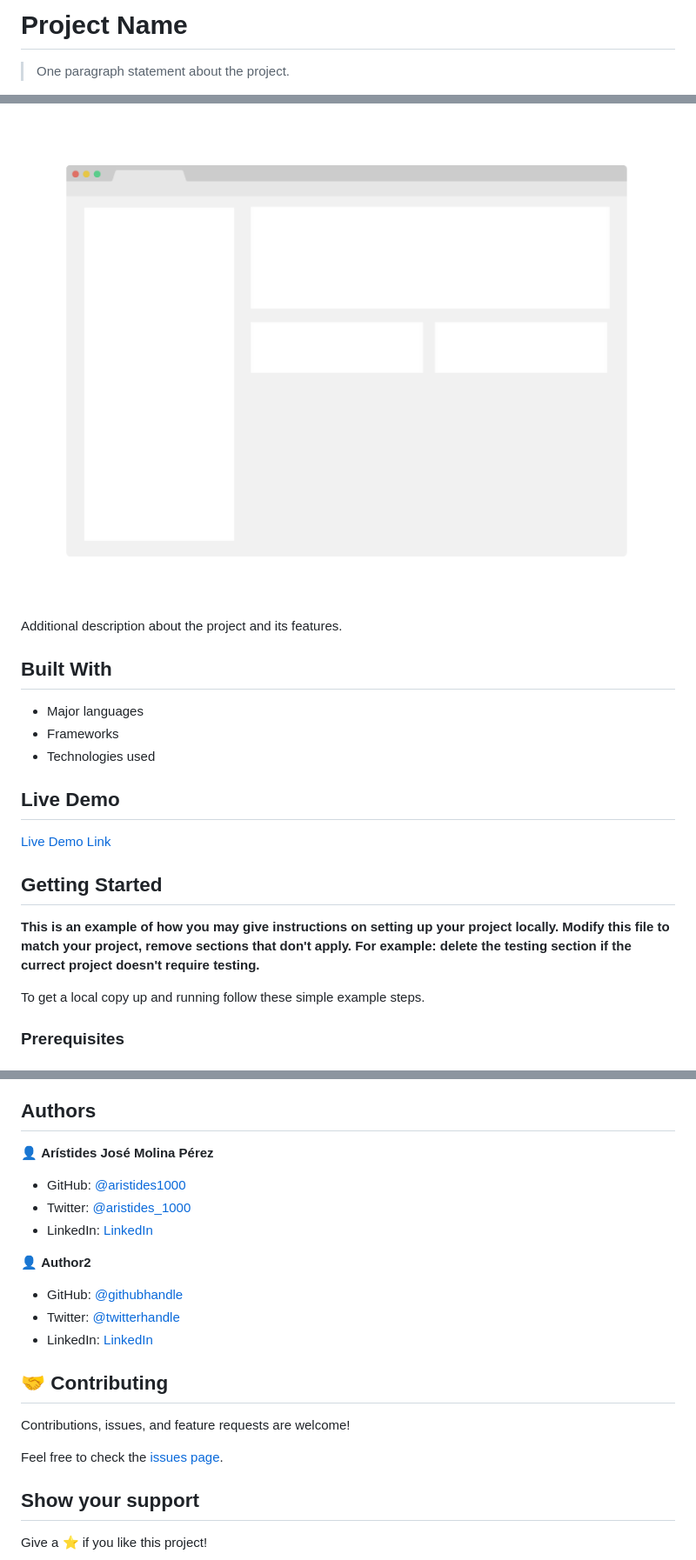
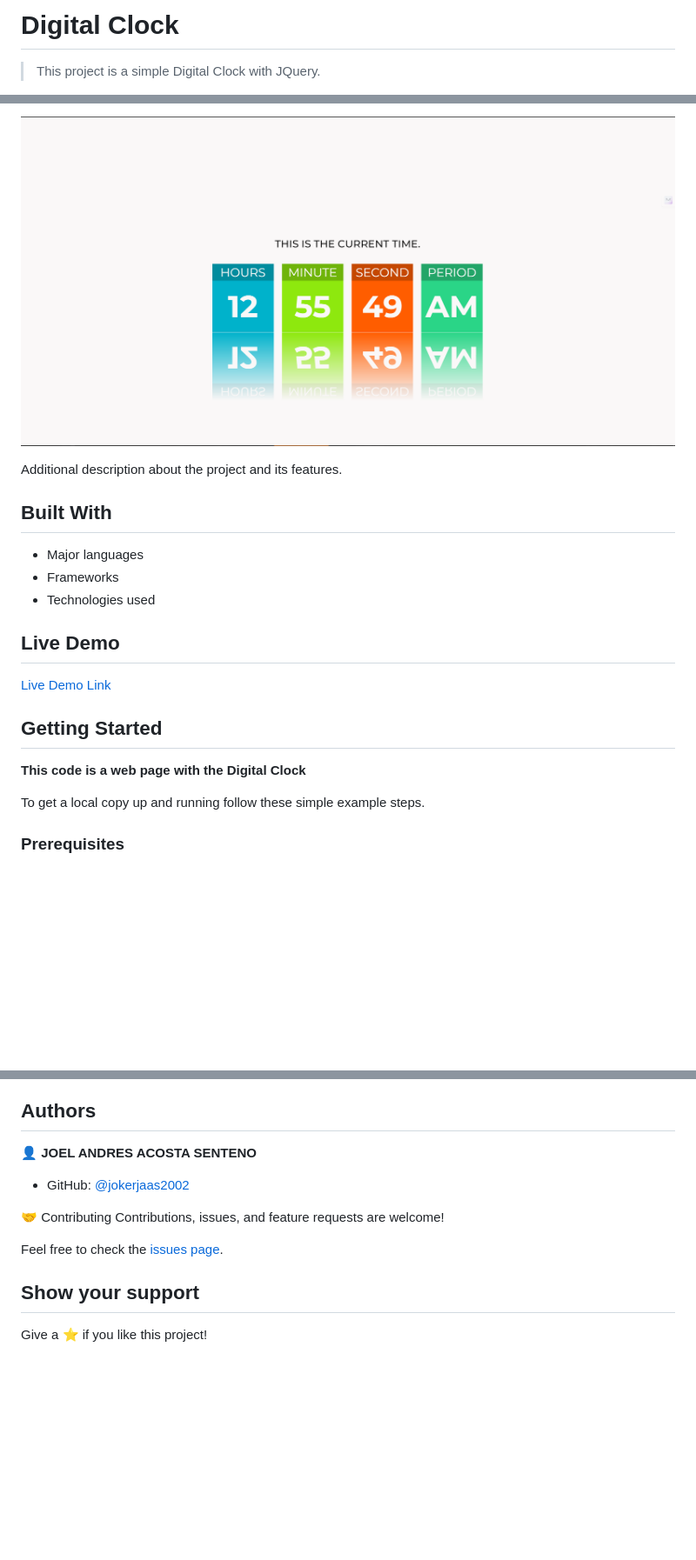
Before and after one commit to jokerjaas2002/Clock, a Markdown page: README.md, 3 parts joined by grey strips. Shown: that part at 87% size. Rendered like a GitHub page; pictures changed too: Captura.PNG (added), app_screenshot.png (deleted); blank space fills up the shorter version.

Commit message:
feat: Push the code html,css, jquery and introduce changes in the README.md

```diff
--- a/README.md
+++ b/README.md
@@ -1,4 +1,4 @@
-# Project Name
+# Digital Clock
 
-> One paragraph statement about the project.
+> This project is a simple Digital Clock with JQuery.
 
@@ -6,5 +6,5 @@
 
-![screenshot](./app_screenshot.png)
+![screenshot](Captura.PNG)
 
 Additional description about the project and its features.
 
@@ -20,8 +20,7 @@ Additional description about the project and its features.
 
 ## Getting Started
 
-**This is an example of how you may give instructions on setting up your project locally.**
-**Modify this file to match your project, remove sections that don't apply. For example: delete the testing section if the currect project doesn't require testing.**
+**This code is a web page with the Digital Clock**
 
 To get a local copy up and running follow these simple example steps.
 
@@ -39,23 +38,15 @@ To get a local copy up and running follow these simple example steps.
 
 ## Authors
 
-👤 **Arístides José Molina Pérez**
+👤 **JOEL ANDRES ACOSTA SENTENO**
 
-- GitHub: [@aristides1000](https://github.com/aristides1000)
-- Twitter: [@aristides_1000](https://twitter.com/aristides_1000)
-- LinkedIn: [LinkedIn](https://www.linkedin.com/in/aristides-molina/)
+- GitHub: [@jokerjaas2002](https://github.com/aristides1000)
 
-👤 **Author2**
-
-- GitHub: [@githubhandle](https://github.com/githubhandle)
-- Twitter: [@twitterhandle](https://twitter.com/twitterhandle)
-- LinkedIn: [LinkedIn](https://linkedin.com/linkedinhandle)
-
-## 🤝 Contributing
-
+🤝 Contributing
 Contributions, issues, and feature requests are welcome!
 
-Feel free to check the [issues page](../../issues/).
+Feel free to check the
+[issues page](../../isuues/).
 
 ## Show your support
 
```
Also changed, not shown: other parts of README.md (+2 -2 lines), 3 other files.
